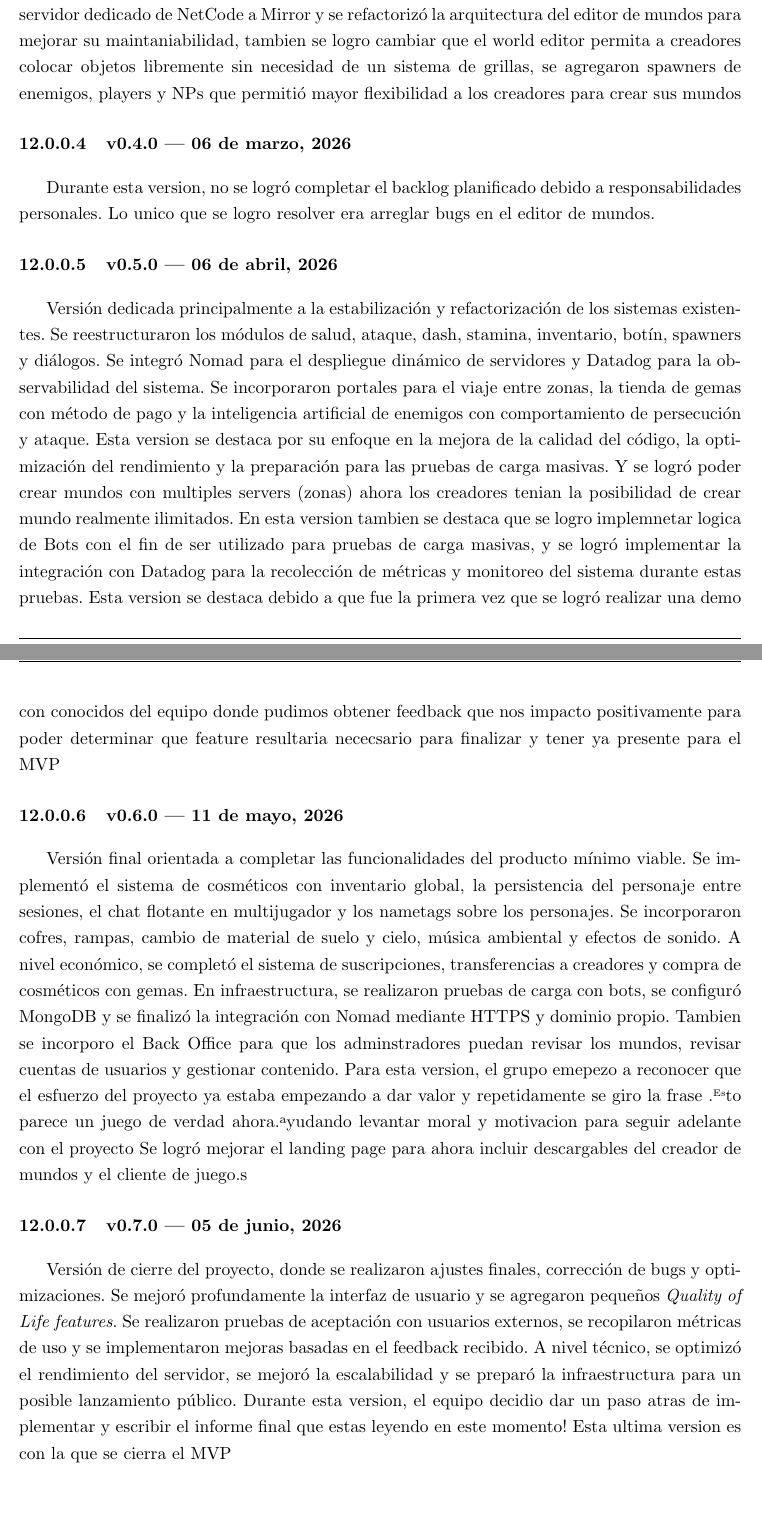
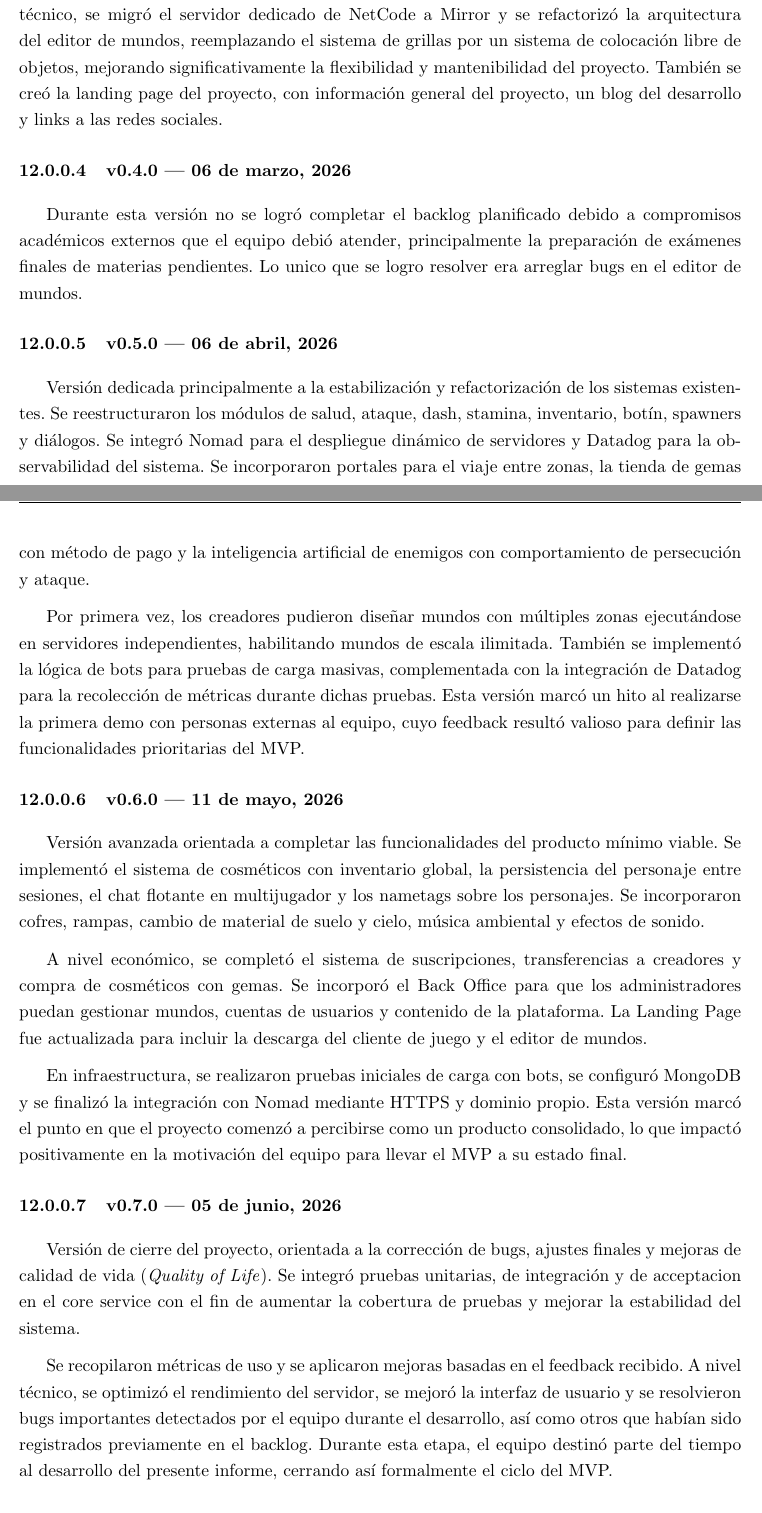
Before and after one commit to FeedTheRealm-org/Documents, a LaTeX document (report/main.tex, which reads report/modules/12-activity-chronogram.tex): two parts of pages 74 and 75 of 96, joined at a grey line, cut so that both start at the same text. Compiled offline with pdfLaTeX.

Commit message:
docs: add activity chronogram

```diff
--- a/report/modules/12-activity-chronogram.tex
+++ b/report/modules/12-activity-chronogram.tex
@@ -45,48 +49,62 @@ el sistema de quests completo, incluyendo la aceptación, seguimiento y completa
 la derrota de enemigos e interacción con NPCs. Se agregaron armas, consumibles, tiendas y el sistema
-de diálogos con NPCs. En el editor se habilitó la configuración de spawners, tablas de botín y precios
-de ítems en oro y gemas. A nivel técnico, se migró el servidor dedicado de NetCode a Mirror y se
-refactorizó la arquitectura del editor de mundos para mejorar su maintaniabilidad, tambien se logro
-cambiar que el world editor permita a creadores colocar objetos libremente sin necesidad de un sistema de grillas,
-se agregaron spawners de enemigos, players y NPs que permitió mayor flexibilidad a los creadores para crear sus mundos
+de diálogos con NPCs. En el editor se habilitó la configuración de spawners de enemigos, jugadores y
+NPCs, tablas de botín y precios de ítems en oro y gemas. A nivel técnico, se migró el servidor dedicado
+de NetCode a Mirror y se refactorizó la arquitectura del editor de mundos, reemplazando el sistema de
+grillas por un sistema de colocación libre de objetos, mejorando significativamente la flexibilidad
+y mantenibilidad del proyecto. También se creó la landing page del proyecto, con información general
+del proyecto, un blog del desarrollo y links a las redes sociales.
 
 \paragraph{v0.4.0 | 06 de marzo, 2026}
-Durante esta version, no se logró completar el backlog planificado debido a
-responsabilidades personales. Lo unico que se logro resolver era arreglar bugs en el editor de mundos.
+Durante esta versión no se logró completar el backlog planificado debido a compromisos académicos
+externos que el equipo debió atender, principalmente la preparación de exámenes finales de materias pendientes.
+Lo unico que se logro resolver era arreglar bugs en el editor de mundos.
 
 \paragraph{v0.5.0 | 06 de abril, 2026}
 Versión dedicada principalmente a la estabilización y refactorización de los sistemas existentes.
 Se reestructuraron los módulos de salud, ataque, dash, stamina, inventario, botín, spawners y diálogos.
 Se integró Nomad para el despliegue dinámico de servidores y Datadog para la observabilidad del sistema.
 Se incorporaron portales para el viaje entre zonas, la tienda de gemas con método de pago y la
-inteligencia artificial de enemigos con comportamiento de persecución y ataque. Esta version se destaca por
-su enfoque en la mejora de la calidad del código, la optimización del rendimiento y la preparación para las pruebas de carga masivas.
-Y se logró poder crear mundos con multiples servers (zonas) ahora los creadores tenian la posibilidad de crear
-mundo realmente ilimitados.
-En esta version tambien se destaca que se logro implemnetar logica de Bots con el fin de ser utilizado
-para pruebas de carga masivas, y se logró implementar la integración con Datadog para la recolección de métricas y monitoreo del sistema durante estas pruebas.
-Esta version se destaca debido a que fue la primera vez que se logró realizar una demo con conocidos del equipo donde
-pudimos obtener feedback que nos impacto positivamente para poder determinar que feature resultaria nececsario para
-finalizar y tener ya presente para el MVP
+inteligencia artificial de enemigos con comportamiento de persecución y ataque.
+
+\vspace{0.25cm}
+
+Por primera vez, los  creadores pudieron diseñar mundos con múltiples zonas ejecutándose en servidores independientes,
+habilitando mundos de escala ilimitada. También se implementó la lógica de bots para pruebas de carga
+masivas, complementada con la integración de Datadog para la recolección de métricas durante dichas pruebas.
+Esta versión marcó un hito al realizarse la primera demo con personas externas al equipo, cuyo feedback
+resultó valioso para definir las funcionalidades prioritarias del MVP.
 
 \paragraph{v0.6.0 | 11 de mayo, 2026}
-Versión final orientada a completar las funcionalidades del producto mínimo viable. Se implementó el
+Versión avanzada orientada a completar las funcionalidades del producto mínimo viable. Se implementó el
 sistema de cosméticos con inventario global, la persistencia del personaje entre sesiones, el chat
-flotante en multijugador y los nametags sobre los personajes. Se incorporaron cofres, rampas,
-cambio de material de suelo y cielo, música ambiental y efectos de sonido. A nivel económico, se completó el
-sistema de suscripciones, transferencias a creadores y compra de cosméticos con gemas. En infraestructura,
-se realizaron pruebas de carga con bots, se configuró MongoDB y se finalizó la integración con Nomad
-mediante HTTPS y dominio propio.
-Tambien se incorporo el Back Office para que los adminstradores puedan revisar los mundos, revisar cuentas de usuarios y gestionar contenido.
-Para esta version, el grupo emepezo a reconocer que el esfuerzo del proyecto ya estaba empezando a dar valor
-y repetidamente se giro la frase "Esto parece un juego de verdad ahora" ayudando levantar moral y motivacion para seguir
-adelante con el proyecto
-Se logró mejorar el landing page para ahora incluir descargables del creador de mundos y el cliente de juego.s
+flotante en multijugador y los nametags sobre los personajes. Se incorporaron cofres, rampas, cambio
+de material de suelo y cielo, música ambiental y efectos de sonido.
+
+\vspace{0.25cm}
+
+A nivel económico, se completó el sistema de suscripciones, transferencias a creadores y compra de
+cosméticos con gemas. Se incorporó el Back Office para que los administradores puedan gestionar mundos,
+cuentas de usuarios y contenido de la plataforma. La Landing Page fue actualizada para incluir
+la descarga del cliente de juego y el editor de mundos.
+
+\vspace{0.25cm}
+
+En infraestructura, se realizaron pruebas iniciales de carga con bots, se configuró MongoDB
+y se finalizó la integración con Nomad mediante HTTPS y dominio propio. Esta versión marcó el punto
+en que el proyecto comenzó a percibirse como un producto consolidado, lo que impactó positivamente
+en la motivación del equipo para llevar el MVP a su estado final.
 
 \paragraph{v0.7.0 | 05 de junio, 2026}
-Versión de cierre del proyecto, donde se realizaron ajustes finales, corrección de bugs y optimizaciones.
-Se mejoró profundamente la interfaz de usuario y se agregaron pequeños \textit{Quality of Life features}.
-Se realizaron pruebas de aceptación con usuarios externos, se recopilaron métricas de uso y se implementaron mejoras basadas en el feedback recibido. A nivel técnico, se optimizó el rendimiento del servidor, se mejoró la escalabilidad y se preparó la infraestructura para un posible lanzamiento público.
-Durante esta version, el equipo decidio dar un paso atras de implementar y escribir el informe final que estas leyendo en este momento!
-Esta ultima version es con la que se cierra el MVP
+Versión de cierre del proyecto, orientada a la corrección de bugs, ajustes finales y mejoras de
+calidad de vida (\textit{Quality of Life}). Se integró pruebas unitarias, de integración y de acceptacion
+en el core service con el fin de aumentar la cobertura de pruebas y mejorar la estabilidad del sistema.
+
+\vspace{0.25cm}
+
+Se recopilaron métricas de uso y se aplicaron mejoras basadas en el feedback recibido. A nivel técnico,
+se optimizó el rendimiento del servidor, se mejoró la interfaz de usuario y se resolvieron bugs
+importantes detectados por el equipo durante el desarrollo, así como otros que habían sido registrados
+previamente en el backlog. Durante esta etapa, el equipo destinó parte del tiempo al desarrollo del
+presente informe, cerrando así formalmente el ciclo del MVP.
 
 \paragraph{v0.8.0 | No planificada}
```
Also changed, not shown: report/modules/12-activity-chronogram.tex (31 more changed lines).
